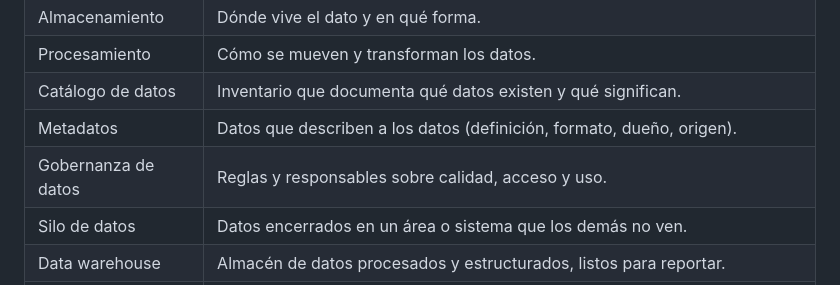
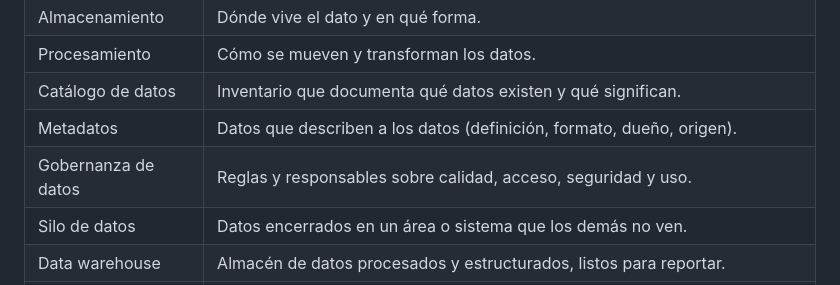
Before and after one commit to deimidis/idt601, a Markdown page: modulo-3-arquitectura-de-datos/03_Arquitectura_de_Datos.md, the part around one of its changes. Rendered like a GitHub page.

```diff
--- a/modulo-3-arquitectura-de-datos/03_Arquitectura_de_Datos.md
+++ b/modulo-3-arquitectura-de-datos/03_Arquitectura_de_Datos.md
@@ -174,7 +174,7 @@ tecnológica viene después.
 | Procesamiento | Cómo se mueven y transforman los datos. |
 | Catálogo de datos | Inventario que documenta qué datos existen y qué significan. |
 | Metadatos | Datos que describen a los datos (definición, formato, dueño, origen). |
-| Gobernanza de datos | Reglas y responsables sobre calidad, acceso y uso. |
+| Gobernanza de datos | Reglas y responsables sobre calidad, acceso, seguridad y uso. |
 | Silo de datos | Datos encerrados en un área o sistema que los demás no ven. |
 | Data warehouse | Almacén de datos procesados y estructurados, listos para reportar. |
 | Data lake | Repositorio de datos crudos y diversos, en cualquier formato. |
```
Also changed, not shown: other parts of modulo-3-arquitectura-de-datos/03_Arquitectura_de_Datos.md (+2 -2 lines), modulo-3-arquitectura-de-datos/taller_sesion4_componentes.md (+2 -2 lines), modulo-3-arquitectura-de-datos/taller_sesion5_diseno_arquitectura.md (+2 -2 lines).
